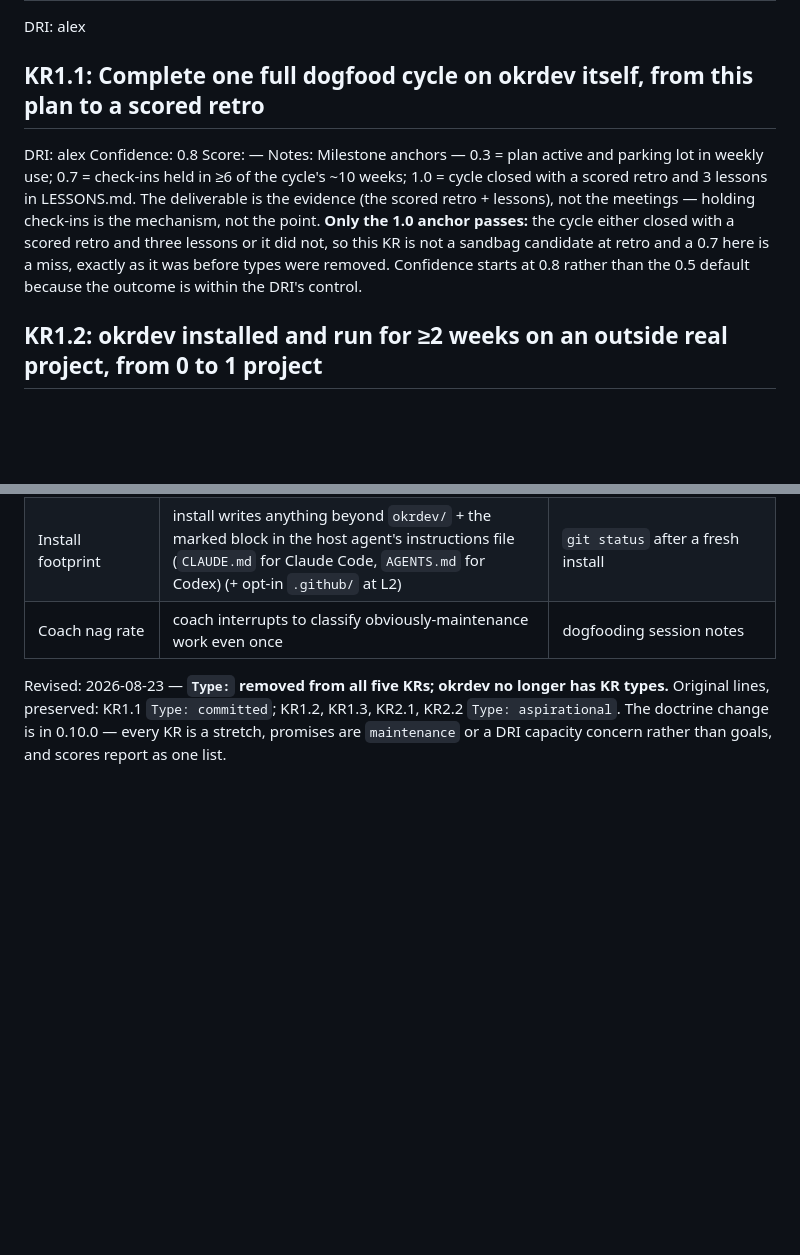
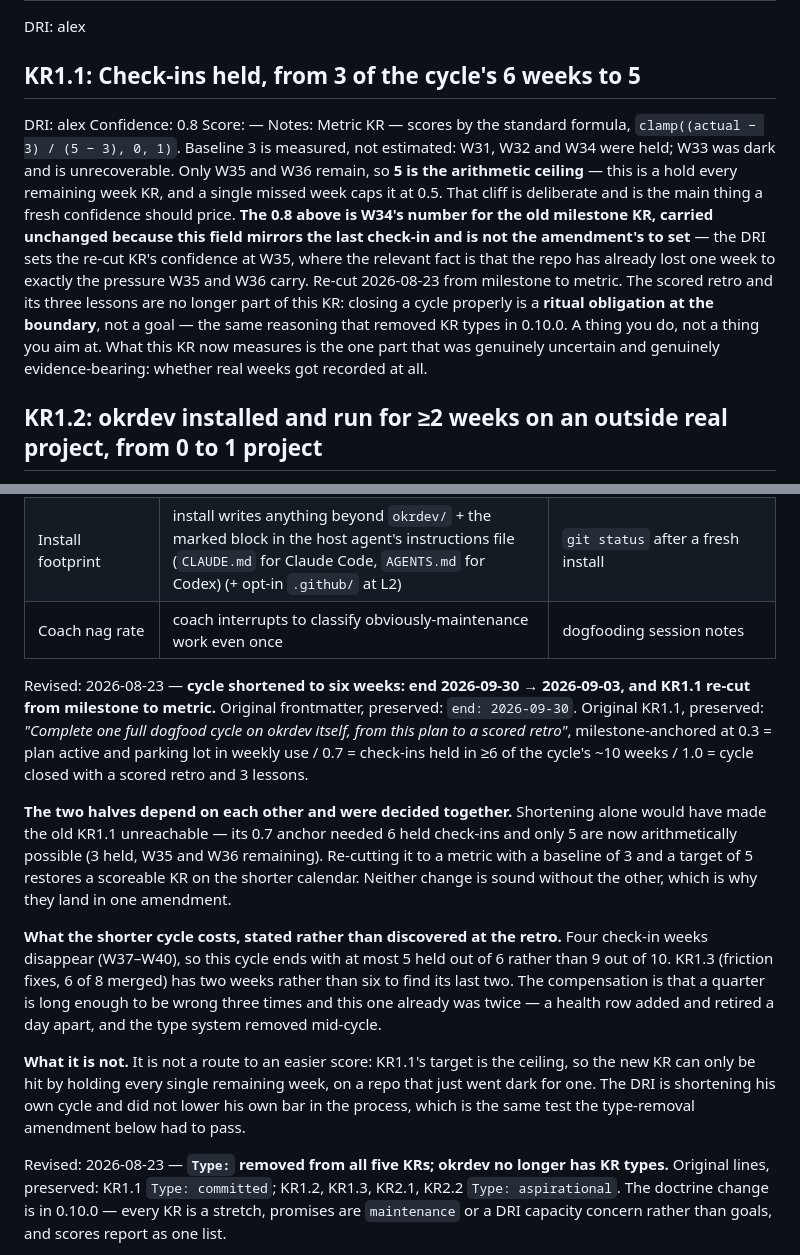
Before and after one commit to backedbydata-co/okrdev, a Markdown page: okrdev/okrs/2026-Q3.md, 2 parts joined by grey strips. Rendered like a GitHub page; blank space fills up the shorter version.

Commit message:
2026-Q3 ends at six weeks, and KR1.1 becomes a metric (#43)
KR: maintenance

Cycle end moves 2026-09-30 to 2026-09-03, six weeks from the 07-23 start, and
KR1.1 is re-cut from milestone to metric: check-ins held, from 3 of the cycle's
6 weeks to 5, scoring on the standard formula.

The two halves depend on each other. Shortening alone would have made the old
KR1.1 unreachable — its 0.7 anchor needed 6 held check-ins and only 5 are now
arithmetically possible, since W31, W32 and W34 are held, W33 was dark and
unrecoverable, and only W35 and W36 remain. A metric with baseline 3 and target
5 restores a scoreable KR on the shorter calendar. Neither change is sound
without the other, so they land in one amendment.

The target is the ceiling. 5 of 6 is the arithmetic maximum, so this can only be
hit by holding every remaining week on a repo that just lost one, and a single
miss caps it at 0.5. The DRI shortened his own cycle without lowering his own
bar, which is the same test the type-removal amendment had to pass.

The scored retro and its three lessons leave the KR. Closing a cycle properly is
a ritual obligation at the boundary, not a goal — the same reasoning that
removed KR types in 0.10.0, applied to its own author. What KR1.1 measures now
is the part that was genuinely uncertain: whether real weeks got recorded.

Confidence stays at W34's 0.8 rather than moving with the re-cut. The field
mirrors the last check-in and is not an amendment's to set; the confidence
mirror check caught the attempt. The DRI prices the re-cut KR at W35.

Costs stated rather than discovered at the retro: four check-in weeks disappear,
and KR1.3 has two weeks rather than six to find its last two friction fixes.

```diff
--- a/okrdev/okrs/2026-Q3.md
+++ b/okrdev/okrs/2026-Q3.md
@@ -22,18 +22,23 @@ more than that and mean it.
 # O1: Turn okrdev from "shipped" into "proven" — evidence from real weeks, not imagined ones
 DRI: alex
 
-## KR1.1: Complete one full dogfood cycle on okrdev itself, from this plan to a scored retro
+## KR1.1: Check-ins held, from 3 of the cycle's 6 weeks to 5
 DRI: alex
 Confidence: 0.8
 Score: —
-Notes: Milestone anchors — 0.3 = plan active and parking lot in weekly use; 0.7 = check-ins
-  held in ≥6 of the cycle's ~10 weeks; 1.0 = cycle closed with a scored retro and 3 lessons in
-  LESSONS.md. The deliverable is the evidence (the scored retro + lessons), not the meetings —
-  holding check-ins is the mechanism, not the point. **Only the 1.0 anchor passes:** the cycle
-  either closed with a scored retro and three lessons or it did not, so this KR is not a
-  sandbag candidate at retro and a 0.7 here is a miss, exactly as it was before types were
-  removed. Confidence starts at 0.8 rather than the 0.5 default because the outcome is within
-  the DRI's control.
+Notes: Metric KR — scores by the standard formula, `clamp((actual − 3) / (5 − 3), 0, 1)`.
+  Baseline 3 is measured, not estimated: W31, W32 and W34 were held; W33 was dark and is
+  unrecoverable. Only W35 and W36 remain, so **5 is the arithmetic ceiling** — this is a hold
+  every remaining week KR, and a single missed week caps it at 0.5. That cliff is deliberate
+  and is the main thing a fresh confidence should price. **The 0.8 above is W34's number for the
+  old milestone KR, carried unchanged because this field mirrors the last check-in and is not
+  the amendment's to set** — the DRI sets the re-cut KR's confidence at W35, where the relevant
+  fact is that the repo has already lost one week to exactly the pressure W35 and W36 carry.
+  Re-cut 2026-08-23 from milestone to metric. The scored retro and its three lessons are no
+  longer part of this KR: closing a cycle properly is a **ritual obligation at the boundary**,
+  not a goal — the same reasoning that removed KR types in 0.10.0. A thing you do, not a thing
+  you aim at. What this KR now measures is the one part that was genuinely uncertain and
+  genuinely evidence-bearing: whether real weeks got recorded at all.
 
 ## KR1.2: okrdev installed and run for ≥2 weeks on an outside real project, from 0 to 1 project
 DRI: alex
@@ -85,6 +90,29 @@ Notes: Straight from the parking lot (energy: high) and from this very session
 | docs/skills cross-file coherence | any reviewer-class contradiction shipped to main and left >1 week | manual coherence pass on the diff (semantic) + the CI `check` job (mechanical) |
 | Install footprint | install writes anything beyond `okrdev/` + the marked block in the host agent's instructions file (`CLAUDE.md` for Claude Code, `AGENTS.md` for Codex) (+ opt-in `.github/` at L2) | `git status` after a fresh install |
 | Coach nag rate | coach interrupts to classify obviously-maintenance work even once | dogfooding session notes |
+
+Revised: 2026-08-23 — **cycle shortened to six weeks: end 2026-09-30 → 2026-09-03, and KR1.1
+re-cut from milestone to metric.** Original frontmatter, preserved: `end: 2026-09-30`. Original
+KR1.1, preserved: *"Complete one full dogfood cycle on okrdev itself, from this plan to a scored
+retro"*, milestone-anchored at 0.3 = plan active and parking lot in weekly use / 0.7 = check-ins
+held in ≥6 of the cycle's ~10 weeks / 1.0 = cycle closed with a scored retro and 3 lessons.
+
+**The two halves depend on each other and were decided together.** Shortening alone would have
+made the old KR1.1 unreachable — its 0.7 anchor needed 6 held check-ins and only 5 are now
+arithmetically possible (3 held, W35 and W36 remaining). Re-cutting it to a metric with a
+baseline of 3 and a target of 5 restores a scoreable KR on the shorter calendar. Neither change
+is sound without the other, which is why they land in one amendment.
+
+**What the shorter cycle costs, stated rather than discovered at the retro.** Four check-in weeks
+disappear (W37–W40), so this cycle ends with at most 5 held out of 6 rather than 9 out of 10.
+KR1.3 (friction fixes, 6 of 8 merged) has two weeks rather than six to find its last two. The
+compensation is that a quarter is long enough to be wrong three times and this one already was
+twice — a health row added and retired a day apart, and the type system removed mid-cycle.
+
+**What it is not.** It is not a route to an easier score: KR1.1's target is the ceiling, so the
+new KR can only be hit by holding every single remaining week, on a repo that just went dark for
+one. The DRI is shortening his own cycle and did not lower his own bar in the process, which is
+the same test the type-removal amendment below had to pass.
 
 Revised: 2026-08-23 — **`Type:` removed from all five KRs; okrdev no longer has KR types.**
 Original lines, preserved: KR1.1 `Type: committed`; KR1.2, KR1.3, KR2.1, KR2.2
```
Also changed, not shown: other parts of okrdev/okrs/2026-Q3.md (+1 -1 lines).
